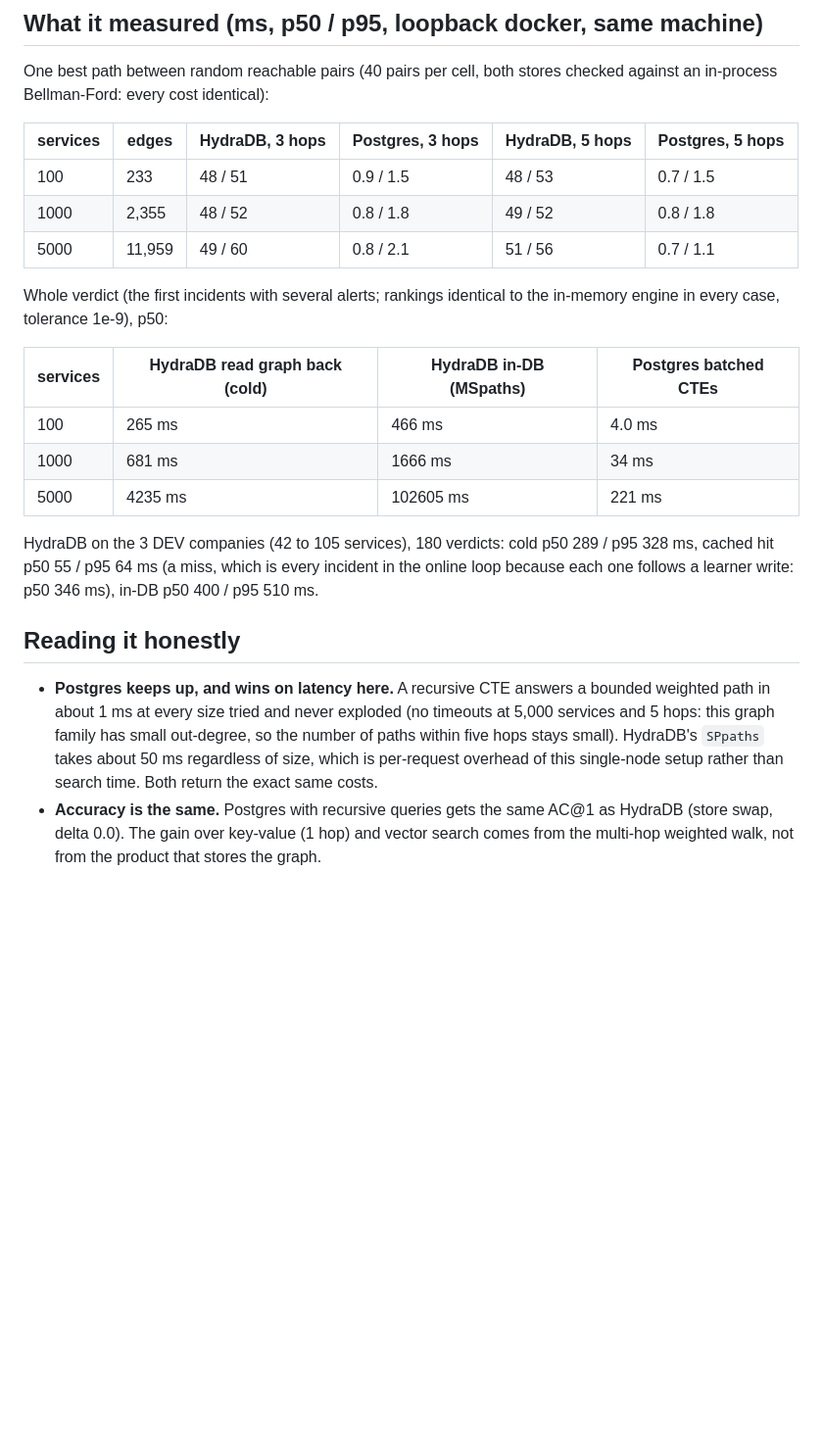
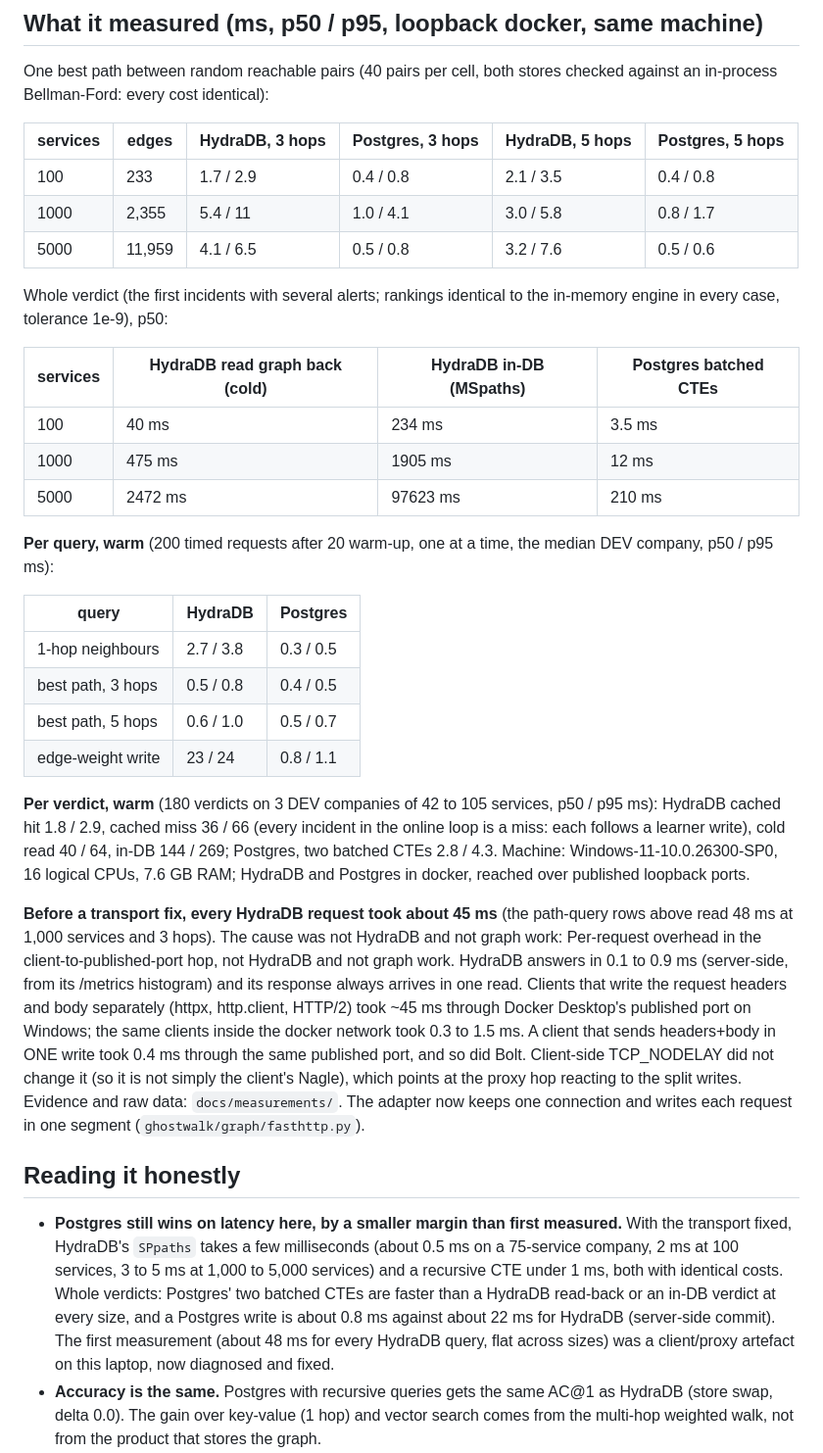
Before and after one commit to redcode333/GhostWalk, a Markdown page: docs/graph-vs-sql.md, the part around the change. Shown at 98% size. GitHub-like rendering; blank space fills up the shorter version.

```diff
--- a/docs/graph-vs-sql.md
+++ b/docs/graph-vs-sql.md
@@ -81,26 +81,42 @@ One best path between random reachable pairs (40 pairs per cell, both stores che
 
 | services | edges | HydraDB, 3 hops | Postgres, 3 hops | HydraDB, 5 hops | Postgres, 5 hops |
 |---|---|---|---|---|---|
-| 100 | 233 | 48 / 51 | 0.9 / 1.5 | 48 / 53 | 0.7 / 1.5 |
-| 1000 | 2,355 | 48 / 52 | 0.8 / 1.8 | 49 / 52 | 0.8 / 1.8 |
-| 5000 | 11,959 | 49 / 60 | 0.8 / 2.1 | 51 / 56 | 0.7 / 1.1 |
+| 100 | 233 | 1.7 / 2.9 | 0.4 / 0.8 | 2.1 / 3.5 | 0.4 / 0.8 |
+| 1000 | 2,355 | 5.4 / 11 | 1.0 / 4.1 | 3.0 / 5.8 | 0.8 / 1.7 |
+| 5000 | 11,959 | 4.1 / 6.5 | 0.5 / 0.8 | 3.2 / 7.6 | 0.5 / 0.6 |
 
 Whole verdict (the first incidents with several alerts; rankings identical to the in-memory engine in every case, tolerance 1e-9), p50:
 
 | services | HydraDB read graph back (cold) | HydraDB in-DB (MSpaths) | Postgres batched CTEs |
 |---|---|---|---|
-| 100 | 265 ms | 466 ms | 4.0 ms |
-| 1000 | 681 ms | 1666 ms | 34 ms |
-| 5000 | 4235 ms | 102605 ms | 221 ms |
+| 100 | 40 ms | 234 ms | 3.5 ms |
+| 1000 | 475 ms | 1905 ms | 12 ms |
+| 5000 | 2472 ms | 97623 ms | 210 ms |
 
-HydraDB on the 3 DEV companies (42 to 105 services), 180 verdicts: cold p50 289 / p95 328 ms,
-cached hit p50 55 / p95 64 ms (a miss, which is every incident in the online loop because each one
-follows a learner write: p50 346 ms), in-DB p50 400 / p95 510 ms.
+**Per query, warm** (200 timed requests after 20 warm-up, one at a time, the median DEV company, p50 / p95 ms):
+
+| query | HydraDB | Postgres |
+|---|---|---|
+| 1-hop neighbours | 2.7 / 3.8 | 0.3 / 0.5 |
+| best path, 3 hops | 0.5 / 0.8 | 0.4 / 0.5 |
+| best path, 5 hops | 0.6 / 1.0 | 0.5 / 0.7 |
+| edge-weight write | 23 / 24 | 0.8 / 1.1 |
+
+**Per verdict, warm** (180 verdicts on 3 DEV companies of 42 to 105 services, p50 / p95 ms): HydraDB cached hit 1.8 / 2.9,
+cached miss 36 / 66 (every incident in the online loop is a miss: each follows a learner write),
+cold read 40 / 64, in-DB 144 / 269;
+Postgres, two batched CTEs 2.8 / 4.3.
+Machine: Windows-11-10.0.26300-SP0, 16 logical CPUs, 7.6 GB RAM; HydraDB and Postgres in docker, reached over published loopback ports.
+
+**Before a transport fix, every HydraDB request took about 45 ms** (the path-query rows above read 48 ms at 1,000 services and 3 hops).
+The cause was not HydraDB and not graph work: Per-request overhead in the client-to-published-port hop, not HydraDB and not graph work. HydraDB answers in 0.1 to 0.9 ms (server-side, from its /metrics histogram) and its response always arrives in one read. Clients that write the request headers and body separately (httpx, http.client, HTTP/2) took ~45 ms through Docker Desktop's published port on Windows; the same clients inside the docker network took 0.3 to 1.5 ms. A client that sends headers+body in ONE write took 0.4 ms through the same published port, and so did Bolt. Client-side TCP_NODELAY did not change it (so it is not simply the client's Nagle), which points at the proxy hop reacting to the split writes.
+Evidence and raw data: `docs/measurements/`. The adapter now keeps one connection and writes each request in one segment (`ghostwalk/graph/fasthttp.py`).
 
 ## Reading it honestly
-- **Postgres keeps up, and wins on latency here.** A recursive CTE answers a bounded weighted path in about 1 ms at every size tried and never exploded (no
-  timeouts at 5,000 services and 5 hops: this graph family has small out-degree, so the number of paths within five hops stays small). HydraDB's `SPpaths`
-  takes about 50 ms regardless of size, which is per-request overhead of this single-node setup rather than search time. Both return the exact same costs.
+- **Postgres still wins on latency here, by a smaller margin than first measured.** With the transport fixed, HydraDB's `SPpaths` takes a few milliseconds
+  (about 0.5 ms on a 75-service company, 2 ms at 100 services, 3 to 5 ms at 1,000 to 5,000 services) and a recursive CTE under 1 ms, both with identical costs. Whole verdicts: Postgres' two
+  batched CTEs are faster than a HydraDB read-back or an in-DB verdict at every size, and a Postgres write is about 0.8 ms against about 22 ms for HydraDB (server-side commit).
+  The first measurement (about 48 ms for every HydraDB query, flat across sizes) was a client/proxy artefact on this laptop, now diagnosed and fixed.
 - **Accuracy is the same.** Postgres with recursive queries gets the same AC@1 as HydraDB (store swap, delta 0.0). The gain over key-value (1 hop) and
   vector search comes from the multi-hop weighted walk, not from the product that stores the graph.
 - **Pushing the verdict into HydraDB did not help.** Reading the graph back is cheaper than asking HydraDB for every path, and at 5,000 services
```
Also changed, not shown: README.md (+32 -15 lines), docs/proof-card.png, 12 other files.
